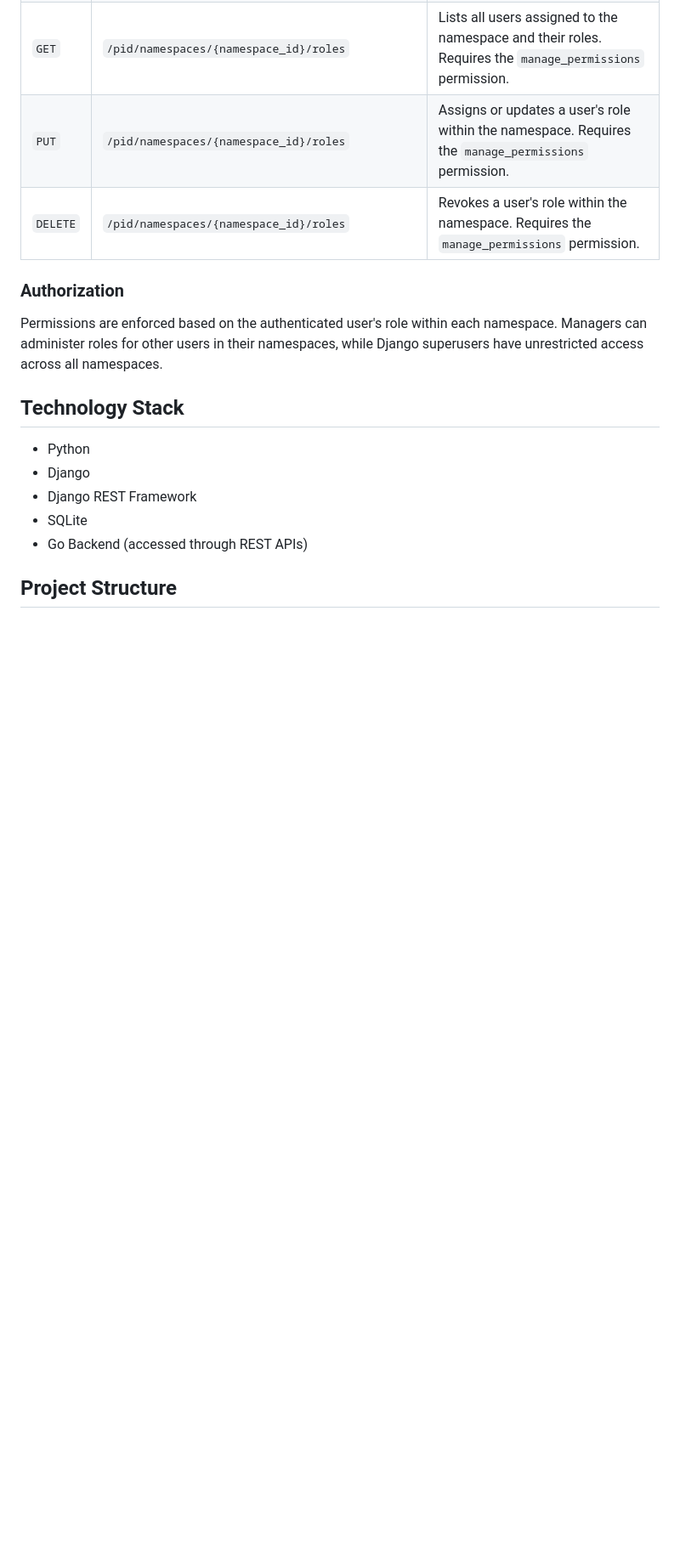
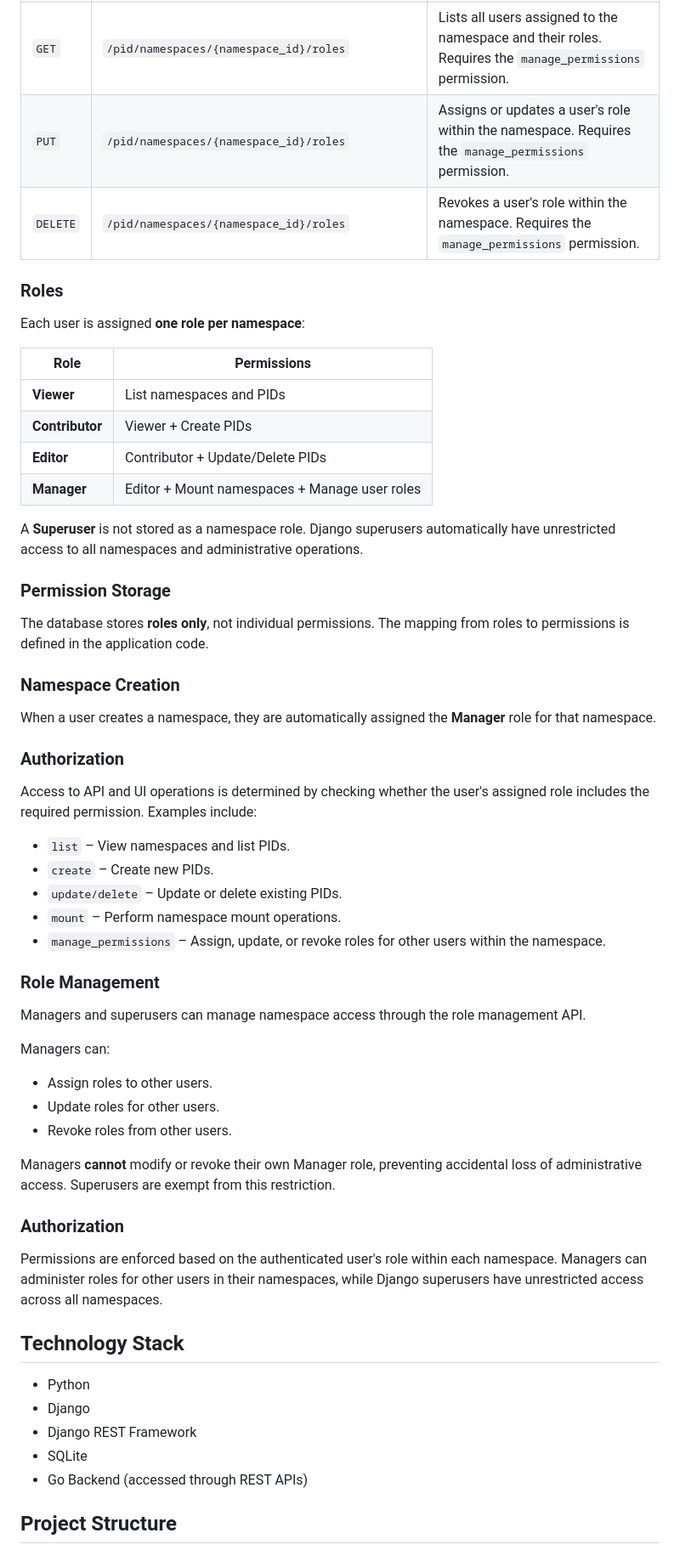
Before and after one commit to FAU-CDI/pid_panel, a Markdown page: README.md, the part around one of its changes. Shown at 85% size. Rendered like a GitHub page; blank space fills up the shorter version.

Commit message:
Update README with namespace and role management details
Clarified namespace creation and role management details in the README.

```diff
--- a/README.md
+++ b/README.md
@@ -60,6 +61,46 @@ All endpoints require an authenticated user **except** retrieving an individual
 | `GET`    | `/pid/namespaces/{namespace_id}/roles`          | Lists all users assigned to the namespace and their roles. Requires the `manage_permissions` permission. |
 | `PUT`    | `/pid/namespaces/{namespace_id}/roles`          | Assigns or updates a user's role within the namespace. Requires the `manage_permissions` permission.     |
 | `DELETE` | `/pid/namespaces/{namespace_id}/roles`          | Revokes a user's role within the namespace. Requires the `manage_permissions` permission.                |
+
+### Roles
+
+Each user is assigned **one role per namespace**:
+
+| Role            | Permissions                                   |
+| --------------- | --------------------------------------------- |
+| **Viewer**      | List namespaces and PIDs                      |
+| **Contributor** | Viewer + Create PIDs                          |
+| **Editor**      | Contributor + Update/Delete PIDs              |
+| **Manager**     | Editor + Mount namespaces + Manage user roles |
+
+A **Superuser** is not stored as a namespace role. Django superusers automatically have unrestricted access to all namespaces and administrative operations.
+
+### Permission Storage
+The database stores **roles only**, not individual permissions. The mapping from roles to permissions is defined in the application code.
+
+### Namespace Creation
+When a user creates a namespace, they are automatically assigned the **Manager** role for that namespace.
+
+### Authorization
+Access to API and UI operations is determined by checking whether the user's assigned role includes the required permission. Examples include:
+
+* `list` – View namespaces and list PIDs.
+* `create` – Create new PIDs.
+* `update/delete` – Update or delete existing PIDs.
+* `mount` – Perform namespace mount operations.
+* `manage_permissions` – Assign, update, or revoke roles for other users within the namespace.
+
+### Role Management
+
+Managers and superusers can manage namespace access through the role management API.
+
+Managers can:
+
+* Assign roles to other users.
+* Update roles for other users.
+* Revoke roles from other users.
+
+Managers **cannot** modify or revoke their own Manager role, preventing accidental loss of administrative access. Superusers are exempt from this restriction.
 
 ### Authorization
 
```
Also changed, not shown: other parts of README.md (+2 -1 lines).
